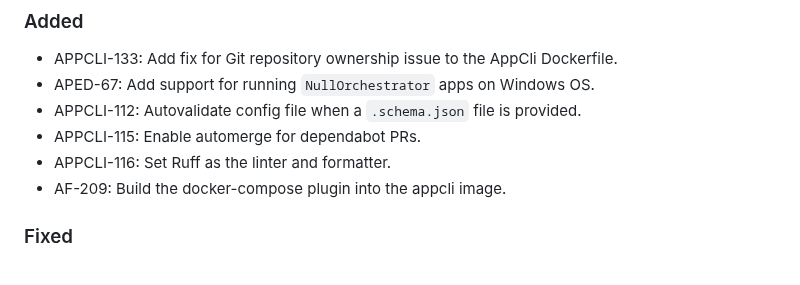
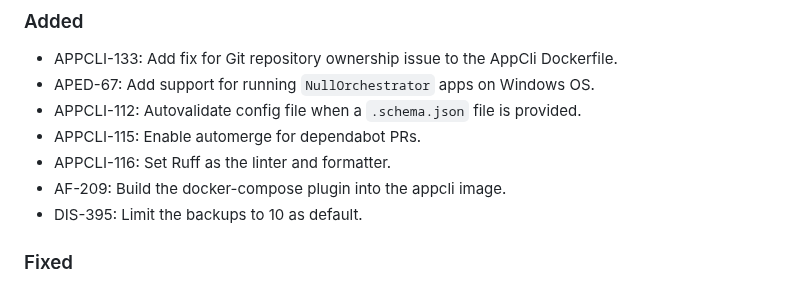
Before and after one commit to brightsparklabs/appcli, a Markdown page: CHANGELOG.md, the part around the change. Drawn GitHub-style.

Commit message:
DIS-395: Touch the changelog

```diff
--- a/CHANGELOG.md
+++ b/CHANGELOG.md
@@ -18,6 +18,7 @@ The changelog is applicable from version `1.0.0` onwards.
 - APPCLI-115: Enable automerge for dependabot PRs.
 - APPCLI-116: Set Ruff as the linter and formatter.
 - AF-209: Build the docker-compose plugin into the appcli image.
+- DIS-395: Limit the backups to 10 as default.
 
 ### Fixed
 
```
